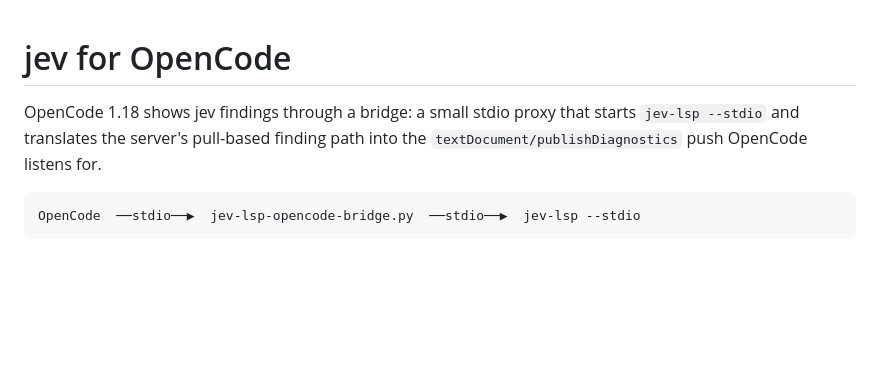
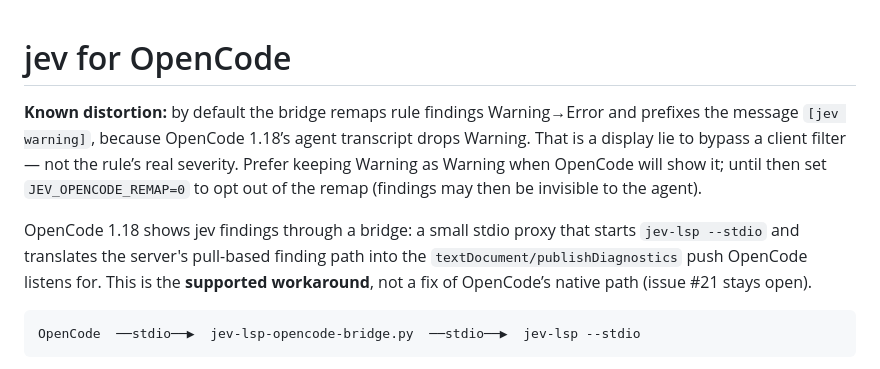
Before and after one commit to makefunstuff/jev-lsp, a Markdown page: editors/opencode/README.md, the part around the change. GitHub-like rendering; blank space fills up the shorter version.

Commit message:
editors/opencode: lead with Warning→Error distortion (#21)
Call the remap a known display lie up front (not only in Limits), name the
opt-out, and frame the bridge as the supported workaround while #21 stays open.

````diff
--- a/editors/opencode/README.md
+++ b/editors/opencode/README.md
@@ -1,8 +1,15 @@
 # jev for OpenCode
+
+**Known distortion:** by default the bridge remaps rule findings Warning→Error and prefixes
+the message `[jev warning]`, because OpenCode 1.18’s agent transcript drops Warning. That is a
+display lie to bypass a client filter — not the rule’s real severity. Prefer keeping Warning
+as Warning when OpenCode will show it; until then set `JEV_OPENCODE_REMAP=0` to opt out of the
+remap (findings may then be invisible to the agent).
 
 OpenCode 1.18 shows jev findings through a bridge: a small stdio proxy that starts
 `jev-lsp --stdio` and translates the server's pull-based finding path into the
-`textDocument/publishDiagnostics` push OpenCode listens for.
+`textDocument/publishDiagnostics` push OpenCode listens for. This is the **supported
+workaround**, not a fix of OpenCode’s native path (issue #21 stays open).
 
 ```
 OpenCode  ──stdio──▶  jev-lsp-opencode-bridge.py  ──stdio──▶  jev-lsp --stdio
````
